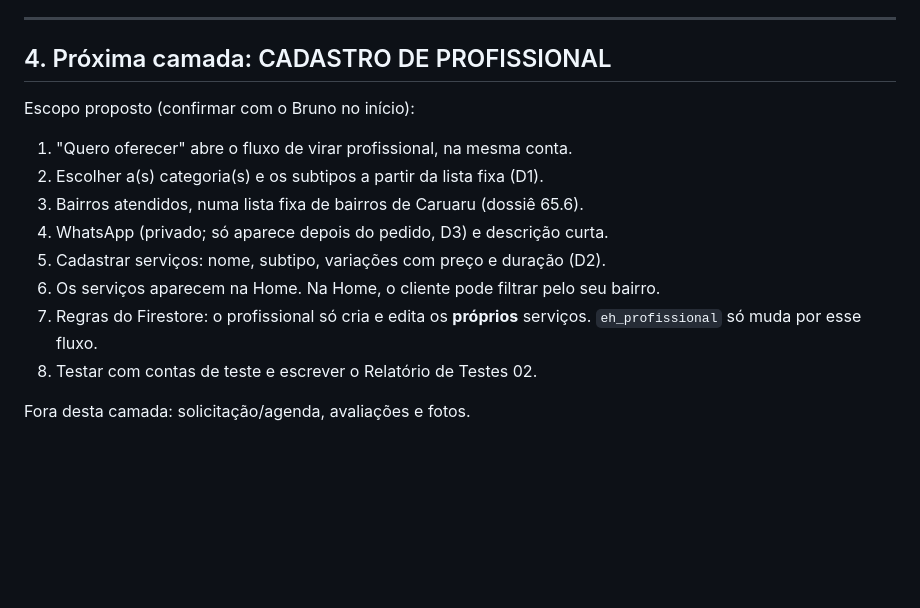
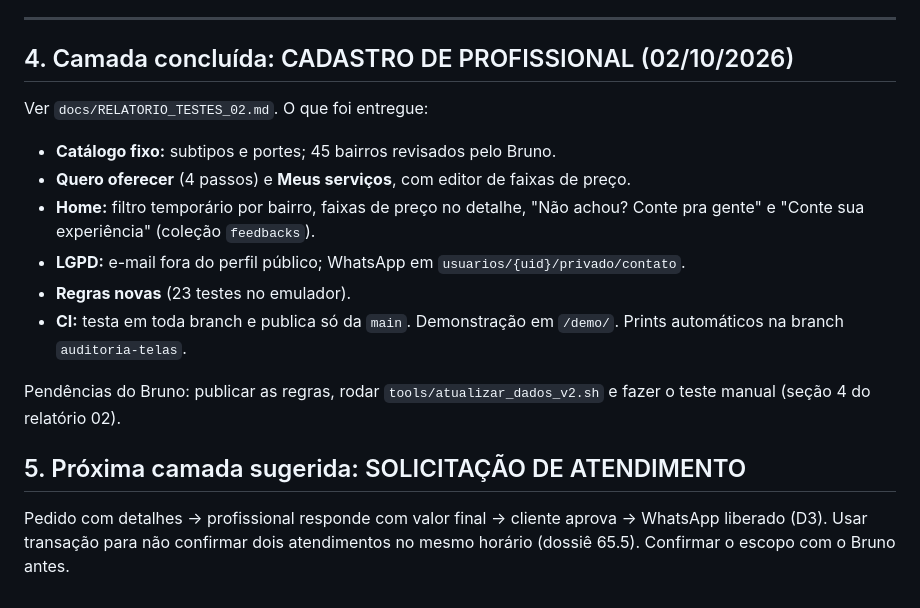
Before and after one commit to brunohomefy/homefy, a Markdown page: docs/ESTADO_ATUAL.md, the part around the change. GitHub-like rendering; blank space fills up the shorter version.

Commit message:
Relatório de Testes 02 e estado atual
Co-Authored-By: Claude Opus 5.5 <noreply@anthropic.com>
Claude-Session: https://claude.ai/code/session_01AcjNN687vjdPzPmZMd9NB9

```diff
--- a/docs/ESTADO_ATUAL.md
+++ b/docs/ESTADO_ATUAL.md
@@ -69,16 +69,18 @@ Há **dados de teste** marcados com `teste: true` e IDs começando com `teste_`:
 
 ---
 
-## 4. Próxima camada: CADASTRO DE PROFISSIONAL
+## 4. Camada concluída: CADASTRO DE PROFISSIONAL (02/10/2026)
 
-Escopo proposto (confirmar com o Bruno no início):
-1. "Quero oferecer" abre o fluxo de virar profissional, na mesma conta.
-2. Escolher a(s) categoria(s) e os subtipos a partir da lista fixa (D1).
-3. Bairros atendidos, numa lista fixa de bairros de Caruaru (dossiê 65.6).
-4. WhatsApp (privado; só aparece depois do pedido, D3) e descrição curta.
-5. Cadastrar serviços: nome, subtipo, variações com preço e duração (D2).
-6. Os serviços aparecem na Home. Na Home, o cliente pode filtrar pelo seu bairro.
-7. Regras do Firestore: o profissional só cria e edita os **próprios** serviços. `eh_profissional` só muda por esse fluxo.
-8. Testar com contas de teste e escrever o Relatório de Testes 02.
+Ver `docs/RELATORIO_TESTES_02.md`. O que foi entregue:
+- **Catálogo fixo:** subtipos e portes; 45 bairros revisados pelo Bruno.
+- **Quero oferecer** (4 passos) e **Meus serviços**, com editor de faixas de preço.
+- **Home:** filtro temporário por bairro, faixas de preço no detalhe, "Não achou? Conte pra gente" e "Conte sua experiência" (coleção `feedbacks`).
+- **LGPD:** e-mail fora do perfil público; WhatsApp em `usuarios/{uid}/privado/contato`.
+- **Regras novas** (23 testes no emulador).
+- **CI:** testa em toda branch e publica só da `main`. Demonstração em `/demo/`. Prints automáticos na branch `auditoria-telas`.
 
-Fora desta camada: solicitação/agenda, avaliações e fotos.
+Pendências do Bruno: publicar as regras, rodar `tools/atualizar_dados_v2.sh` e fazer o teste manual (seção 4 do relatório 02).
+
+## 5. Próxima camada sugerida: SOLICITAÇÃO DE ATENDIMENTO
+
+Pedido com detalhes → profissional responde com valor final → cliente aprova → WhatsApp liberado (D3). Usar transação para não confirmar dois atendimentos no mesmo horário (dossiê 65.5). Confirmar o escopo com o Bruno antes.
```
Also changed, not shown: docs/RELATORIO_TESTES_02.md (added, +85 -0 lines).
